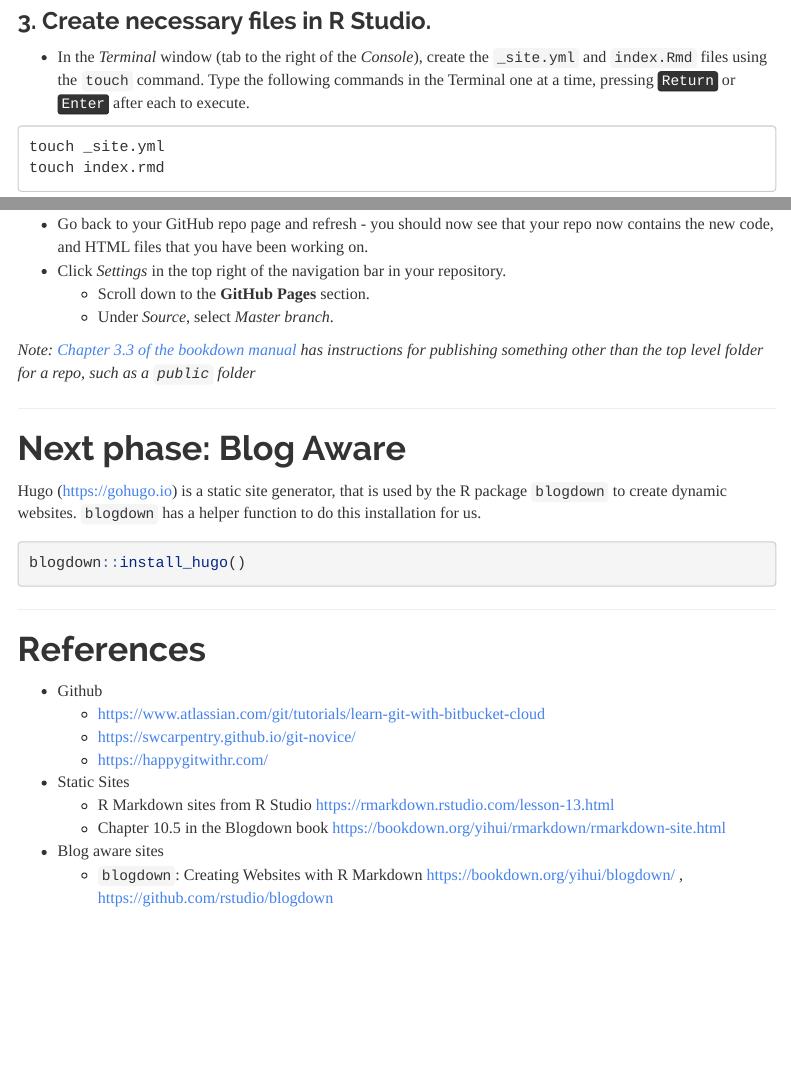
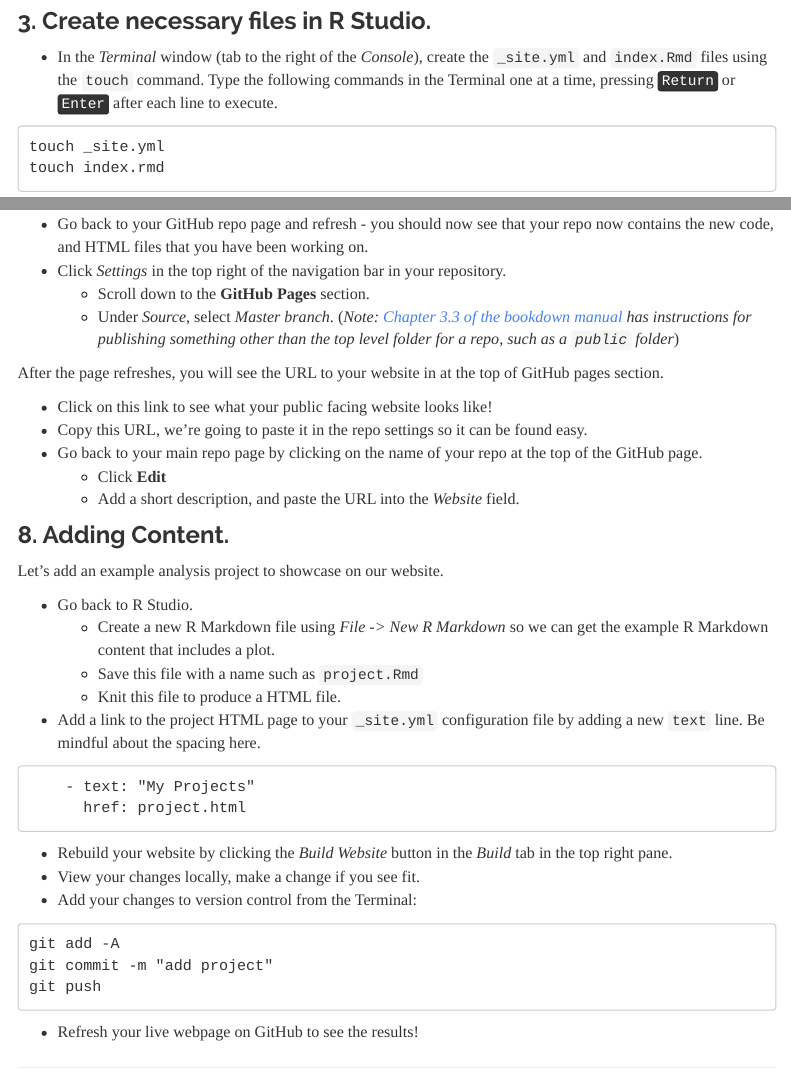
Before and after one commit to norcalbiostat/ichps20_workshops, an R Markdown document (website.rmd): the page in a window 1100 px wide, from 2180 px down, and a second part further down, joined at a grey line. Rendered offline with R 4.5, knitr and Pandoc, with nearby package versions; menus at the side of the page are left out.

Commit message:
finish basic site instructions

````diff
--- a/website.rmd
+++ b/website.rmd
@@ -92,7 +92,7 @@ Click 'Create Repository' to finish, but keep this page open. We'll come back to
 
 ### 3. Create necessary files in R Studio.
 
-* In the *Terminal* window (tab to the right of the *Console*), create the `_site.yml` and `index.Rmd` files using the `touch` command. Type the following commands in the Terminal one at a time, pressing <kbd>Return</kbd> or <kbd>Enter</kbd> after each to execute.
+* In the *Terminal* window (tab to the right of the *Console*), create the `_site.yml` and `index.Rmd` files using the `touch` command. Type the following commands in the Terminal one at a time, pressing <kbd>Return</kbd> or <kbd>Enter</kbd> after each line to execute.
 ```
 touch _site.yml
 touch index.rmd
@@ -174,10 +174,43 @@ This will _push_ your changes up to GitHub's servers online. You may have to ent
 * Go back to your GitHub repo page and refresh - you should now see that your repo now contains the new code, and HTML files that you have been working on.
 * Click _Settings_ in the top right of the navigation bar in your repository.
     - Scroll down to the **GitHub Pages** section.
-    - Under _Source_, select _Master branch_.
+    - Under _Source_, select _Master branch_. (_Note: [Chapter 3.3 of the bookdown manual](https://bookdown.org/yihui/blogdown/github-pages.html) has instructions for publishing something other than the top level folder for a repo, such as a `public` folder_)
+
+After the page refreshes, you will see the URL to your website in at the top of GitHub pages section.
+
+* Click on this link to see what your public facing website looks like!
+* Copy this URL, we're going to paste it in the repo settings so it can be found easy.
+* Go back to your main repo page by clicking on the name of your repo at the top of the GitHub page.
+    - Click **Edit**
+    - Add a short description, and paste the URL into the _Website_ field.
 
 
-_Note: [Chapter 3.3 of the bookdown manual](https://bookdown.org/yihui/blogdown/github-pages.html) has instructions for publishing something other than the top level folder for a repo, such as a `public` folder_
+### 8. Adding Content.
+
+Let's add an example analysis project to showcase on our website.
+
+* Go back to R Studio.
+    - Create a new R Markdown file using _File -> New R Markdown_ so we can get the example R Markdown content that includes a plot.
+    - Save this file with a name such as `project.Rmd`
+    - Knit this file to produce a HTML file.
+* Add a link to the project HTML page to your `_site.yml` configuration file by adding a new `text` line. Be mindful about the spacing here.
+
+```
+    - text: "My Projects"
+      href: project.html
+```
+
+* Rebuild your website by clicking the _Build Website_ button in the _Build_ tab in the top right pane.
+* View your changes locally, make a change if you see fit.
+* Add your changes to version control from the Terminal:
+
+```
+git add -A
+git commit -m "add project"
+git push
+```
+
+* Refresh your live webpage on GitHub to see the results!
 
 ----
 
````
Also changed, not shown: website.html.
